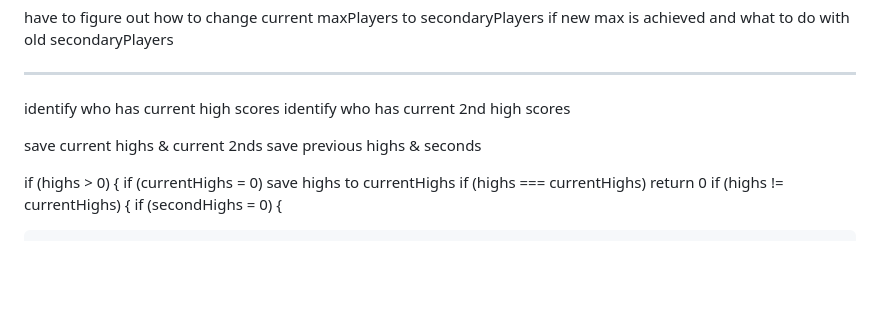
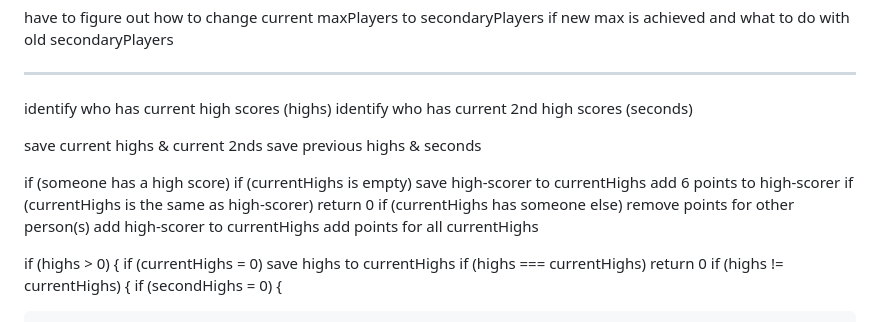
Before and after one commit to vishalicious213/sushi-go, a Markdown page: MAKI.md, the part around the change. GitHub-like rendering; blank space fills up the shorter version.

```diff
--- a/MAKI.md
+++ b/MAKI.md
@@ -76,11 +76,22 @@ if new max is achieved and what to do with old secondaryPlayers
 
 ---
 
-identify who has current high scores
-identify who has current 2nd high scores
+identify who has current high scores (highs)
+identify who has current 2nd high scores (seconds)
 
 save current highs & current 2nds
 save previous highs & seconds
+
+if (someone has a high score)
+    if (currentHighs is empty)
+        save high-scorer to currentHighs
+        add 6 points to high-scorer
+    if (currentHighs is the same as high-scorer)
+        return 0
+    if (currentHighs has someone else)
+        remove points for other person(s)
+        add high-scorer to currentHighs
+        add points for all currentHighs
 
 
 if (highs > 0) {
```
